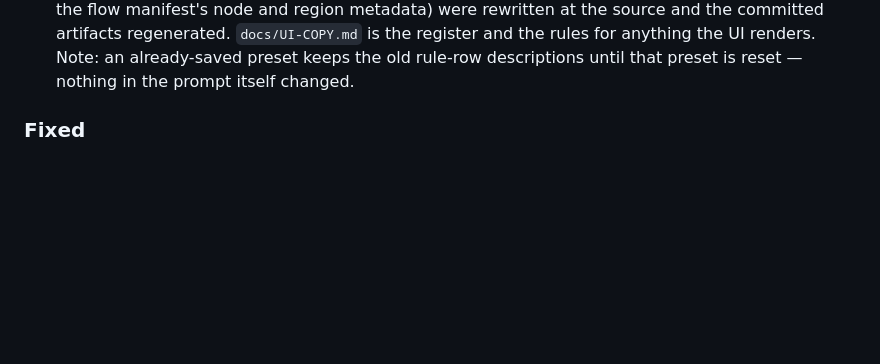
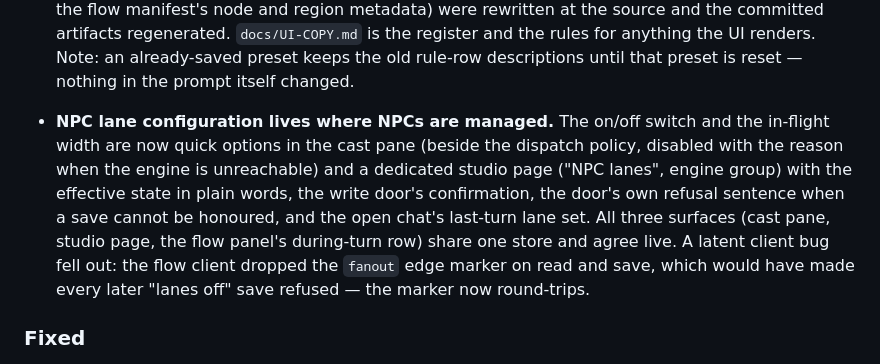
Before and after one commit to Zorgonatis/fabulist, a Markdown page: CHANGELOG.md, the part around the change. GitHub-like rendering; blank space fills up the shorter version.

Commit message:
docs(changelog): 0.0.3 gains the npc-lane config surfaces entry (#56)

```diff
--- a/CHANGELOG.md
+++ b/CHANGELOG.md
@@ -74,6 +74,16 @@ project adheres to [Semantic Versioning](https://semver.org/spec/v2.0.0.html).
   rewritten at the source and the committed artifacts regenerated. `docs/UI-COPY.md` is the
   register and the rules for anything the UI renders. Note: an already-saved preset keeps the
   old rule-row descriptions until that preset is reset — nothing in the prompt itself changed.
+
+- **NPC lane configuration lives where NPCs are managed.** The on/off switch and the
+  in-flight width are now quick options in the cast pane (beside the dispatch policy, disabled
+  with the reason when the engine is unreachable) and a dedicated studio page ("NPC lanes",
+  engine group) with the effective state in plain words, the write door's confirmation, the
+  door's own refusal sentence when a save cannot be honoured, and the open chat's last-turn
+  lane set. All three surfaces (cast pane, studio page, the flow panel's during-turn row) share
+  one store and agree live. A latent client bug fell out: the flow client dropped the `fanout`
+  edge marker on read and save, which would have made every later "lanes off" save refused —
+  the marker now round-trips.
 
 ### Fixed
 
```
